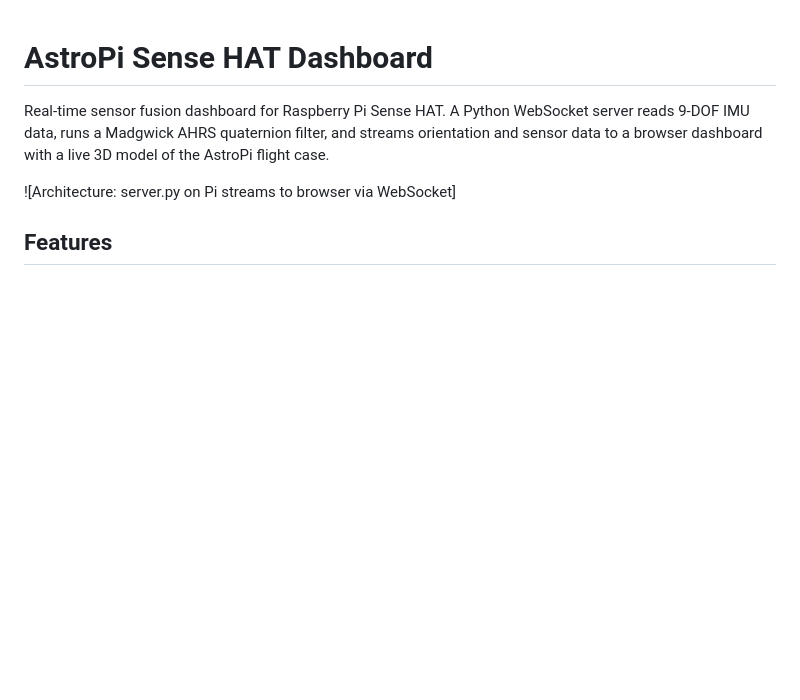
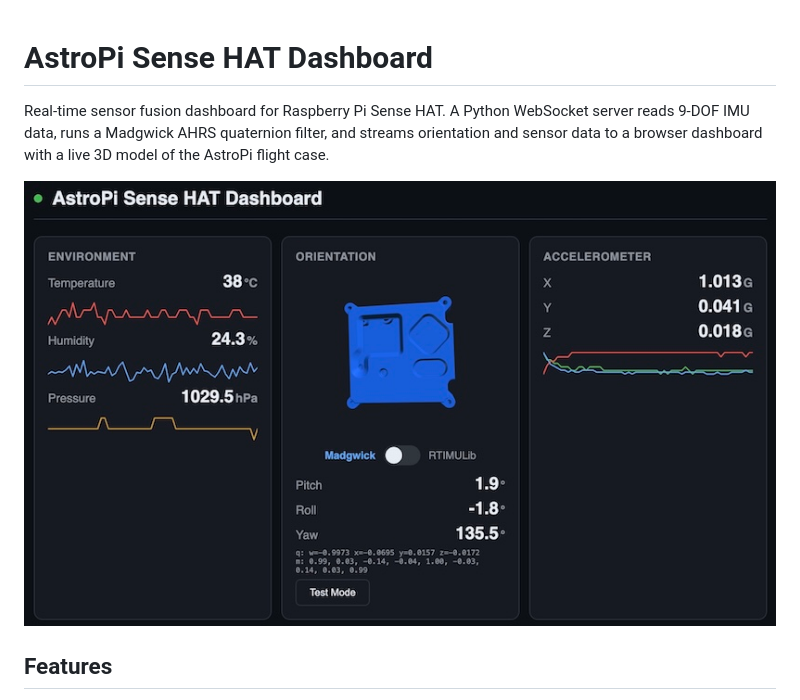
Before and after one commit to epatel/astropi_sensor_view, a Markdown page: README.md, the part around the change. Drawn GitHub-style; pictures changed too: astropi.jpg (added); blank space fills up the shorter version.

Commit message:
Add AstroPi photo to README
Co-Authored-By: Claude Opus 4.6 (1M context) <noreply@anthropic.com>

```diff
--- a/README.md
+++ b/README.md
@@ -2,7 +2,7 @@
 
 Real-time sensor fusion dashboard for Raspberry Pi Sense HAT. A Python WebSocket server reads 9-DOF IMU data, runs a Madgwick AHRS quaternion filter, and streams orientation and sensor data to a browser dashboard with a live 3D model of the AstroPi flight case.
 
-![Architecture: server.py on Pi streams to browser via WebSocket]
+![astropi.jpg](astropi.jpg)
 
 ## Features
 
```
